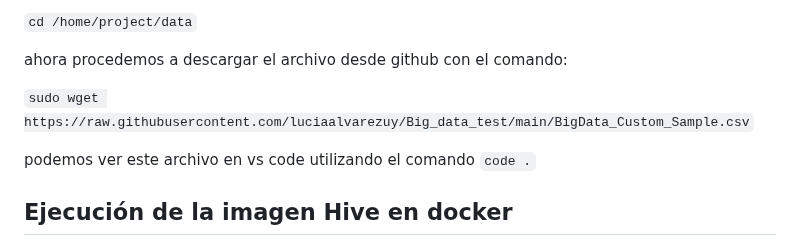
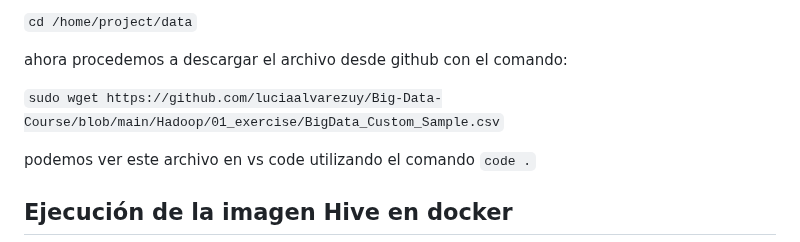
Before and after one commit to luciaalvarezuy/Big-Data-Course, a Markdown page: Hadoop/01_exercise/README.md, the part around the change. GitHub-like rendering.

```diff
--- a/Hadoop/01_exercise/README.md
+++ b/Hadoop/01_exercise/README.md
@@ -209,7 +209,7 @@ y nos movemos al directorio utilizando el comando:
 
 ahora procedemos a descargar el archivo desde github con el comando:
 
-`sudo wget https://raw.githubusercontent.com/luciaalvarezuy/Big_data_test/main/BigData_Custom_Sample.csv`
+`sudo wget https://github.com/luciaalvarezuy/Big-Data-Course/blob/main/Hadoop/01_exercise/BigData_Custom_Sample.csv`
 
 podemos ver este archivo en vs code utilizando el comando `code .`
 
```
